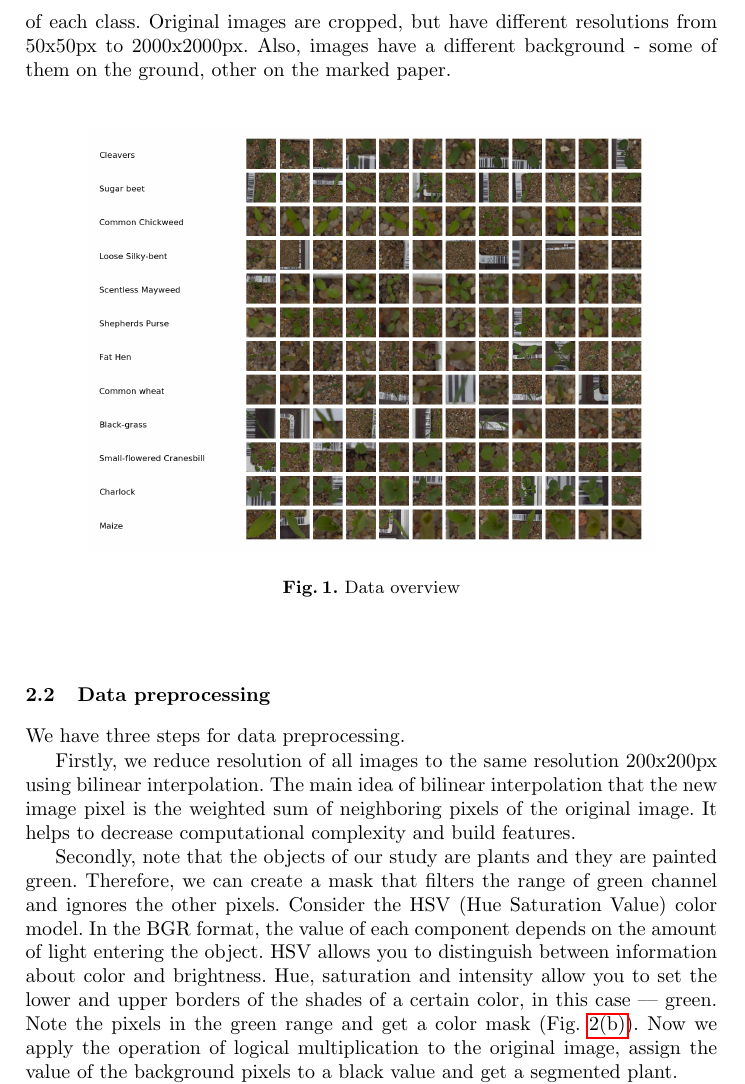
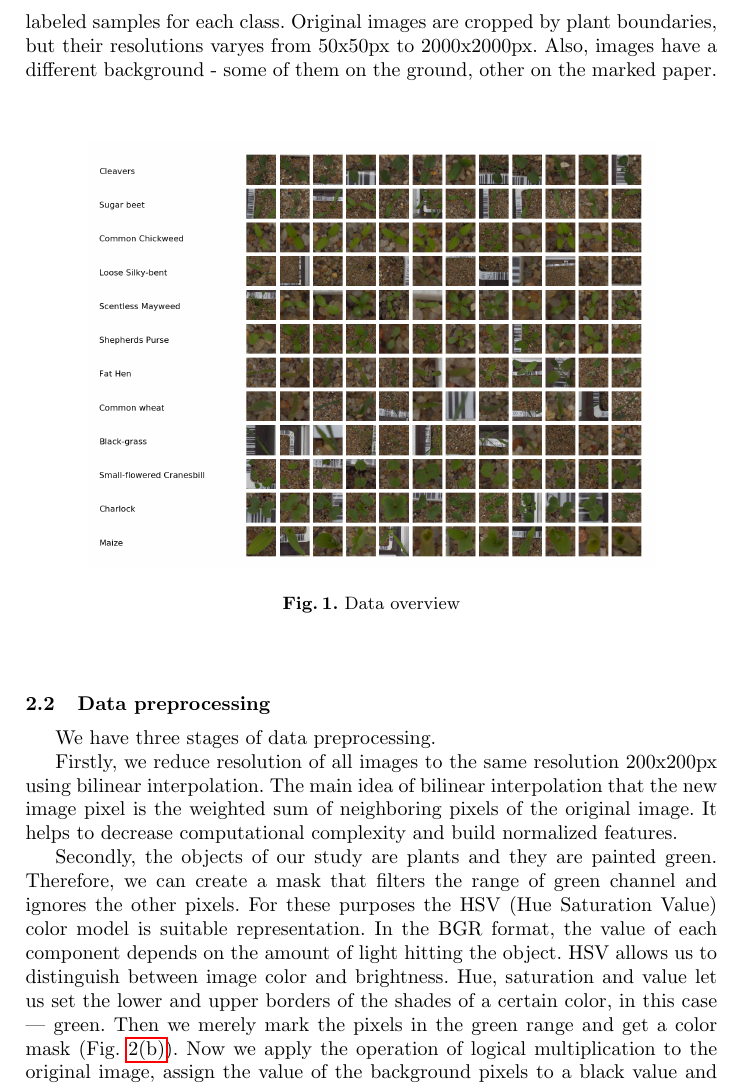
Before and after one commit to Anacriel/plant_seed_classification, a LaTeX paper (reports/paper/paper.tex, which reads reports/paper/materials.tex): part of page 2 of 5, cut at the place of the change. Compiled offline with pdfLaTeX.

Commit message:
Fix some lines

```diff
--- a/reports/paper/materials.tex
+++ b/reports/paper/materials.tex
@@ -4,7 +4,7 @@
 
 \indent{\indent The dataset is a part of the database have been recorded at Aarhus University Flakkebjerg Research station in a collaboration between University of Southern Denmark and Aarhus University. Images are avaliable to researches at \url{https://vision.eng.au.dk/plant-seedlings-dataset/}. The specific of the dataset is that recorded plants are in different growth stages since detecting weed in it's early stage is the thing makes the task problematic. }
 
-\indent{The dataset contains 960 unique plant images of 12 species. The sizes of plant classes are not balanced among themselves - from 221 to 654 labeled samples of each class. Original images are cropped, but have different resolutions from 50x50px to 2000x2000px. Also, images have a different background - some of them on the ground, other on the marked paper.}
+\indent{The dataset contains 960 unique plant images of 12 species. The sizes of plant classes are not balanced among themselves - they range from 221 to 654 labeled samples for each class. Original images are cropped by plant boundaries, but their resolutions varyes from 50x50px to 2000x2000px. Also, images have a different background - some of them on the ground, other on the marked paper.}
 \begin{figure}[h]
     \centering
     \includegraphics[height=7.5cm, width=10cm]{first_view_grid_1}
@@ -13,11 +13,11 @@
 \end{figure}
 
 \subsection{Data preprocessing}
-\indent{We have three steps for data preprocessing.}
+\indent{\indent We have three stages of data preprocessing.}
 
-\indent{Firstly, we reduce resolution of all images to the same resolution 200x200px using bilinear interpolation. The main idea of bilinear interpolation that the new image pixel is the weighted sum of neighboring pixels of the original image. It helps to decrease computational complexity and build features.}
+\indent{Firstly, we reduce resolution of all images to the same resolution 200x200px using bilinear interpolation. The main idea of bilinear interpolation that the new image pixel is the weighted sum of neighboring pixels of the original image. It helps to decrease computational complexity and build normalized features.}
 
-\indent{Secondly, note that the objects of our study are plants and they are painted green. Therefore, we can create a mask that filters the range of green channel and ignores the other pixels. Consider the HSV (Hue Saturation Value) color model. In the BGR format, the value of each component depends on the amount of light entering the object. HSV allows you to distinguish between information about color and brightness. Hue, saturation and intensity allow you to set the lower and upper borders of the shades of a certain color, in this case –– green. Note the pixels in the green range and get a color mask (Fig. \ref{fig_f_ seg_step_2}). Now we apply the operation of logical multiplication to the original image, assign the value of the background pixels to a black value and get a segmented plant.}
+\indent{Secondly, the objects of our study are plants and they are painted green. Therefore, we can create a mask that filters the range of green channel and ignores the other pixels. For these purposes the HSV (Hue Saturation Value) color model is suitable representation. In the BGR format, the value of each component depends on the amount of light hitting the object. HSV allows us to distinguish between image color and brightness. Hue, saturation and value let us set the lower and upper borders of the shades of a certain color, in this case –– green. Then we merely mark the pixels in the green range and get a color mask (Fig. \ref{fig_f_ seg_step_2}). Now we apply the operation of logical multiplication to the original image, assign the value of the background pixels to a black value and get a segmented plant.}
 
 \threeimage{seg_step_1}{seg_step_2}{seg_step_3}{Source image}{Mask}{Segmented image}
 
```
Also changed, not shown: reports/paper/paper.pdf, reports/paper/materials.tex (1 more changed lines), 1 other file.
